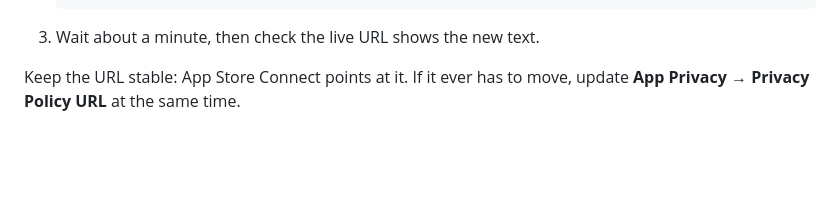
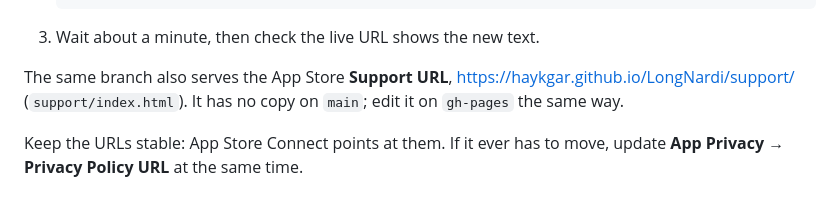
Before and after one commit to HaykGar/LongNardi, a Markdown page: docs/privacy/app-store-privacy.md, the part around the change. Drawn GitHub-style; blank space fills up the shorter version.

Commit message:
Document the support page on gh-pages
Co-Authored-By: Claude Opus 5.5 <noreply@anthropic.com>

````diff
--- a/docs/privacy/app-store-privacy.md
+++ b/docs/privacy/app-store-privacy.md
@@ -89,5 +89,9 @@ The text exists twice, so any change goes to both:
    ```
 3. Wait about a minute, then check the live URL shows the new text.
 
-Keep the URL stable: App Store Connect points at it. If it ever has to move, update
+The same branch also serves the App Store **Support URL**,
+https://haykgar.github.io/LongNardi/support/ (`support/index.html`). It has no copy
+on `main`; edit it on `gh-pages` the same way.
+
+Keep the URLs stable: App Store Connect points at them. If it ever has to move, update
 **App Privacy → Privacy Policy URL** at the same time.
````
